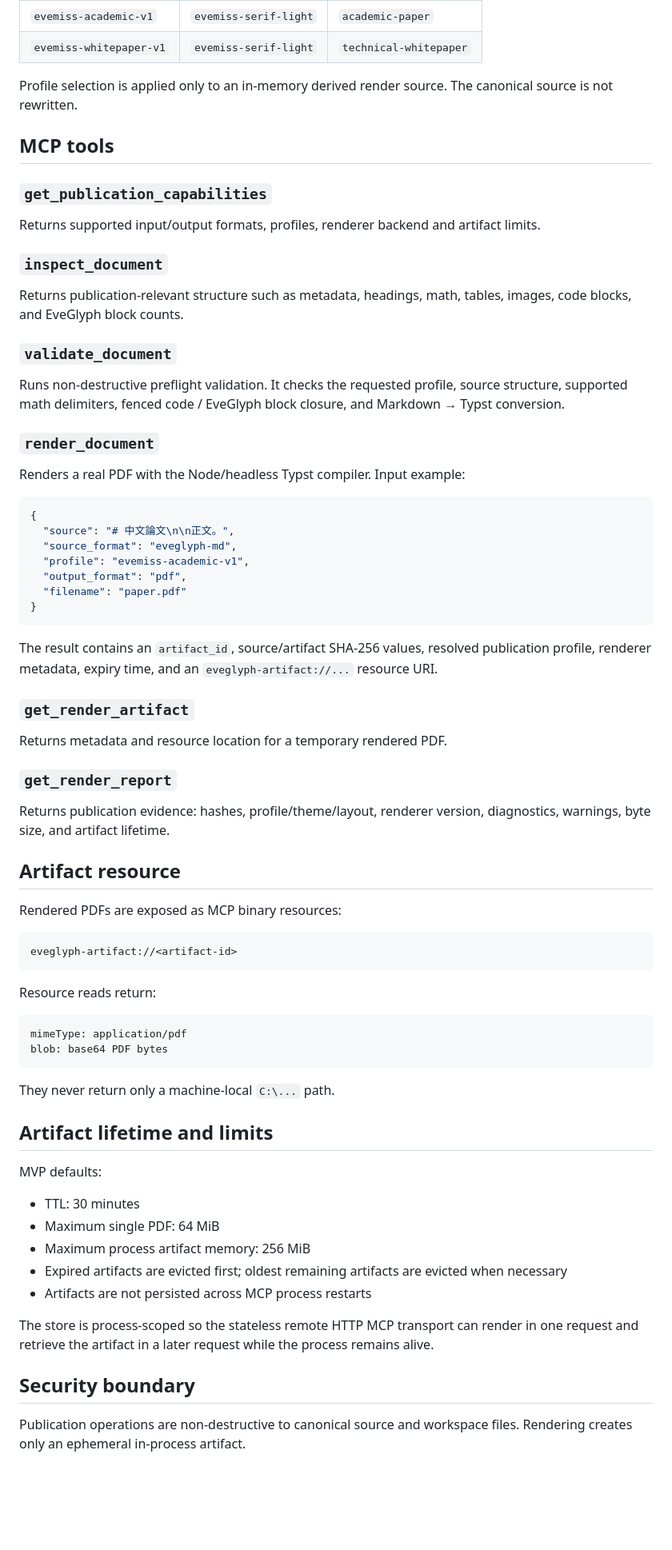
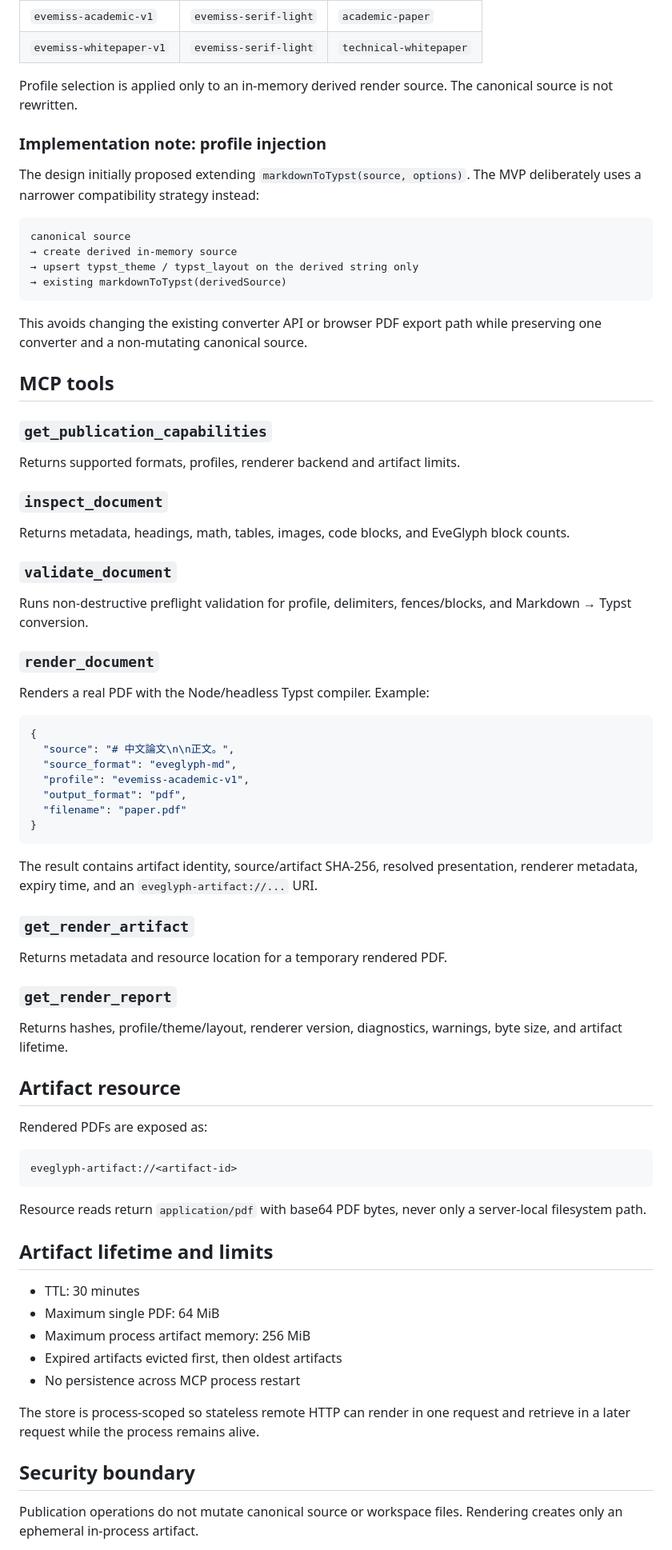
Before and after one commit to kakon77777-commits/eveglyph-editor, a Markdown page: docs/MCP-PUBLICATION-RUNTIME.md, the part around one of its changes. Shown at 80% size. Drawn GitHub-style; blank space fills up the shorter version.

Commit message:
docs: record publication implementation deviation and merge blockers

````diff
--- a/docs/MCP-PUBLICATION-RUNTIME.md
+++ b/docs/MCP-PUBLICATION-RUNTIME.md
@@ -28,23 +28,32 @@ MVP aliases:
 
 Profile selection is applied only to an in-memory derived render source. The canonical source is not rewritten.
 
+### Implementation note: profile injection
+
+The design initially proposed extending `markdownToTypst(source, options)`. The MVP deliberately uses a narrower compatibility strategy instead:
+
+```text
+canonical source
+→ create derived in-memory source
+→ upsert typst_theme / typst_layout on the derived string only
+→ existing markdownToTypst(derivedSource)
+```
+
+This avoids changing the existing converter API or browser PDF export path while preserving one converter and a non-mutating canonical source.
+
 ## MCP tools
 
 ### `get_publication_capabilities`
-
-Returns supported input/output formats, profiles, renderer backend and artifact limits.
+Returns supported formats, profiles, renderer backend and artifact limits.
 
 ### `inspect_document`
-
-Returns publication-relevant structure such as metadata, headings, math, tables, images, code blocks, and EveGlyph block counts.
+Returns metadata, headings, math, tables, images, code blocks, and EveGlyph block counts.
 
 ### `validate_document`
-
-Runs non-destructive preflight validation. It checks the requested profile, source structure, supported math delimiters, fenced code / EveGlyph block closure, and Markdown → Typst conversion.
+Runs non-destructive preflight validation for profile, delimiters, fences/blocks, and Markdown → Typst conversion.
 
 ### `render_document`
-
-Renders a real PDF with the Node/headless Typst compiler. Input example:
+Renders a real PDF with the Node/headless Typst compiler. Example:
 
 ```json
 {
@@ -56,46 +65,35 @@ Renders a real PDF with the Node/headless Typst compiler. Input example:
 }
 ```
 
-The result contains an `artifact_id`, source/artifact SHA-256 values, resolved publication profile, renderer metadata, expiry time, and an `eveglyph-artifact://...` resource URI.
+The result contains artifact identity, source/artifact SHA-256, resolved presentation, renderer metadata, expiry time, and an `eveglyph-artifact://...` URI.
 
 ### `get_render_artifact`
-
 Returns metadata and resource location for a temporary rendered PDF.
 
 ### `get_render_report`
-
-Returns publication evidence: hashes, profile/theme/layout, renderer version, diagnostics, warnings, byte size, and artifact lifetime.
+Returns hashes, profile/theme/layout, renderer version, diagnostics, warnings, byte size, and artifact lifetime.
 
 ## Artifact resource
 
-Rendered PDFs are exposed as MCP binary resources:
+Rendered PDFs are exposed as:
 
 ```text
 eveglyph-artifact://<artifact-id>
 ```
 
-Resource reads return:
-
-```text
-mimeType: application/pdf
-blob: base64 PDF bytes
-```
-
-They never return only a machine-local `C:\...` path.
+Resource reads return `application/pdf` with base64 PDF bytes, never only a server-local filesystem path.
 
 ## Artifact lifetime and limits
-
-MVP defaults:
 
 - TTL: 30 minutes
 - Maximum single PDF: 64 MiB
 - Maximum process artifact memory: 256 MiB
-- Expired artifacts are evicted first; oldest remaining artifacts are evicted when necessary
-- Artifacts are not persisted across MCP process restarts
+- Expired artifacts evicted first, then oldest artifacts
+- No persistence across MCP process restart
 
-The store is process-scoped so the stateless remote HTTP MCP transport can render in one request and retrieve the artifact in a later request while the process remains alive.
+The store is process-scoped so stateless remote HTTP can render in one request and retrieve in a later request while the process remains alive.
 
 ## Security boundary
 
-Publication operations are non-destructive to canonical source and workspace files. Rendering creates only an ephemeral in-process artifact.
+Publication operations do not mutate canonical source or workspace files. Rendering creates only an ephemeral in-process artifact.
 
````
Also changed, not shown: other parts of docs/MCP-PUBLICATION-RUNTIME.md (+13 -10 lines).
